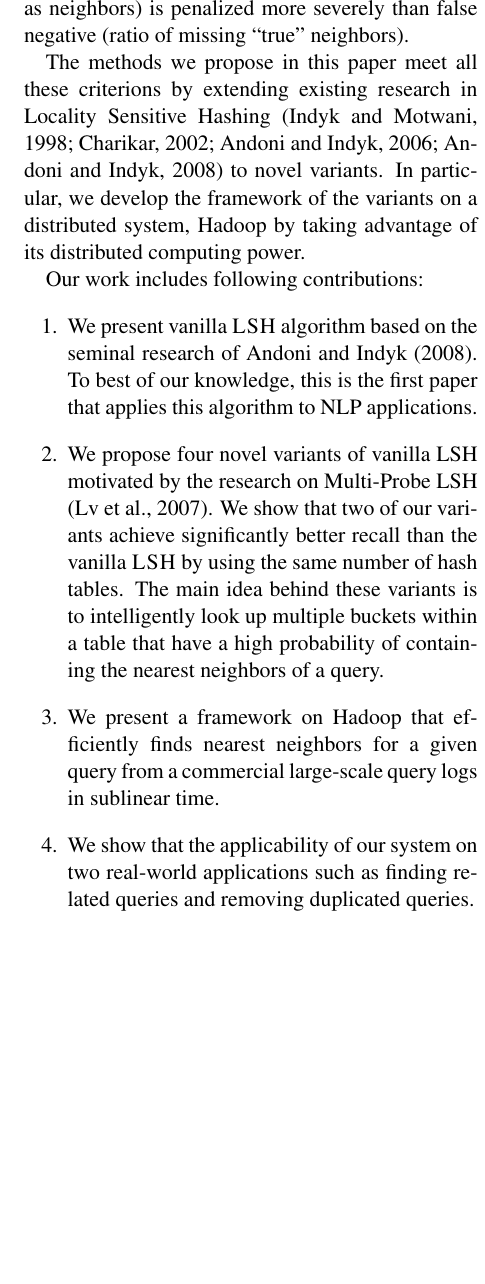
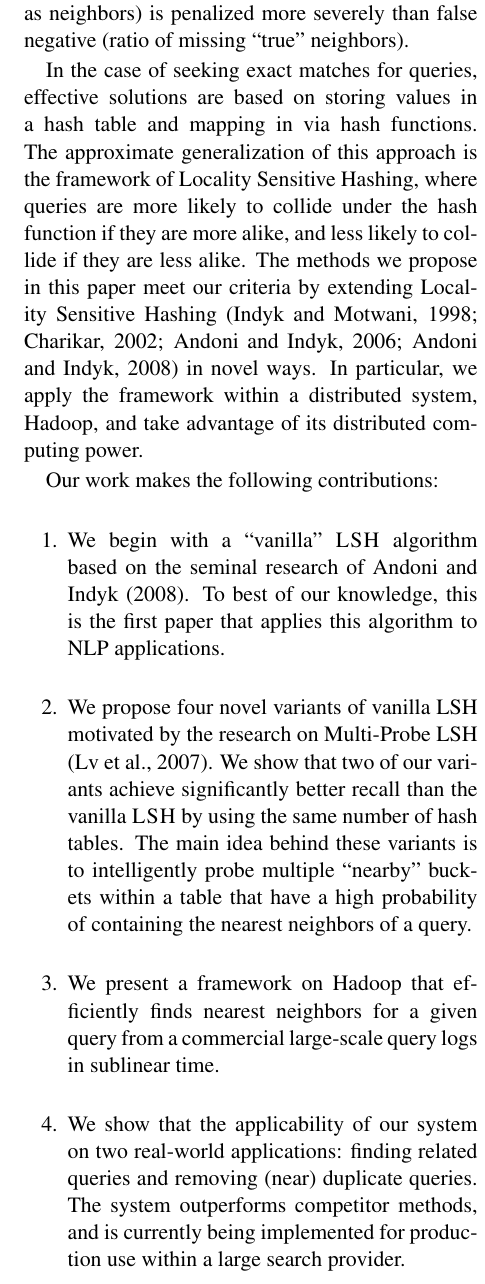
Before and after one commit to chihoon/VVLSH, a LaTeX paper (ACL2014/paper.tex, which reads ACL2014/intro.tex): part of one column of page 2 of 9, cut so that both start at the same text, the shorter picture padded with empty space. Compiled offline with pdfLaTeX.

Commit message:
finished pass through intro

```diff
--- a/ACL2014/intro.tex
+++ b/ACL2014/intro.tex
@@ -55,18 +55,35 @@ In addition to \emph{small} number of comparisons, we aim to
 retrieve neighboring candidates with  $100\%$ precision and high recall.
 It is important that false positive rate (ratio of  ``incorrectly'' identifying queries as neighbors) is penalized more severely than false negative (ratio of missing ``true'' neighbors).
 
-The methods we propose in this paper meet all these criterions by extending existing research in \lshf
-\cite{Indyk98STOC,Charikar02STOC,Andoni06FOCS,Andoni08CACM}  to novel variants.
-In particular, we develop the framework of  the variants on a distributed
-system, Hadoop by taking advantage of its distributed computing power.
+In the case of seeking exact matches for queries, effective solutions
+are based on storing values in a hash table and mapping in via hash
+functions.
+The approximate generalization of this approach is the framework of
+\lshf, where queries are more likely to collide
+under the hash function if they are more alike, and less likely to collide
+if they are less alike.
+The methods we propose in this paper meet our criteria by extending \lshf
+\cite{Indyk98STOC,Charikar02STOC,Andoni06FOCS,Andoni08CACM}  in novel ways.
+In particular, we apply the framework within a distributed
+system, Hadoop, and take advantage of its distributed computing power.
 
-Our work includes following contributions:
+Our work makes the following contributions:
 \begin{enumerate}
-\item We present vanilla \lsh algorithm based on the seminal research of Andoni and Indyk  \shortcite{Andoni08CACM}. To best of our knowledge, this is the first paper that applies this algorithm to NLP applications.
-\item We propose four novel variants of vanilla LSH motivated by the research on Multi-Probe LSH \cite{LvVLDB07}.  We show that two of our variants achieve significantly better recall than the vanilla \lsh by using the same number of hash tables. The main idea behind these variants is to intelligently look up multiple buckets within a table that have a high probability of containing the nearest neighbors of a query.
+\item We begin with a ``vanilla'' \lsh algorithm based on the seminal
+  research of Andoni and Indyk  \shortcite{Andoni08CACM}.
+ To best of our knowledge, this is the first paper that applies this algorithm to NLP applications.
+\item We propose four novel variants of vanilla LSH motivated by the
+  research on Multi-Probe LSH \cite{LvVLDB07}.  We show that two of
+  our variants achieve significantly better recall than the vanilla
+  \lsh by using the same number of hash tables. The main idea behind
+  these variants is to intelligently probe multiple ``nearby'' buckets within a table that have a high probability of containing the nearest neighbors of a query.
 \item We present a framework on Hadoop that efficiently finds nearest neighbors for a given query from a commercial large-scale query logs in sublinear time. % Can we claim something more specific wrt time (e.g. 0(N logN))?
 %: Random Flipping and Query-Driven Flipping.
-\item  We show that the applicability of our system on two real-world applications such as finding related queries and removing duplicated queries.
+\item  We show that the applicability of our system on two real-world
+  applications: finding related queries and removing (near) duplicate
+  queries.
+The system outperforms competitor methods, and is currently being
+implemented for production use within a large search provider.
 %(Increasing  direct display coverage is related to finding related queries) and ??.
 \end{enumerate}
 
```
Also changed, not shown: ACL2014/intro.tex (2 more changed lines).
